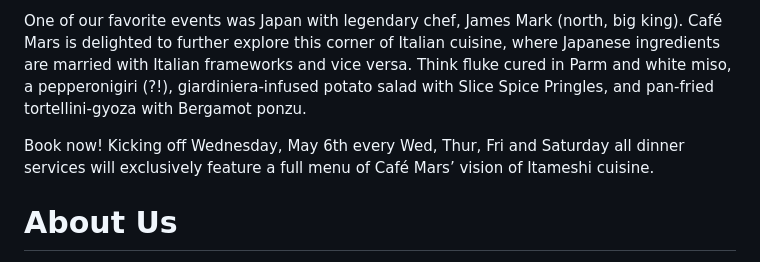
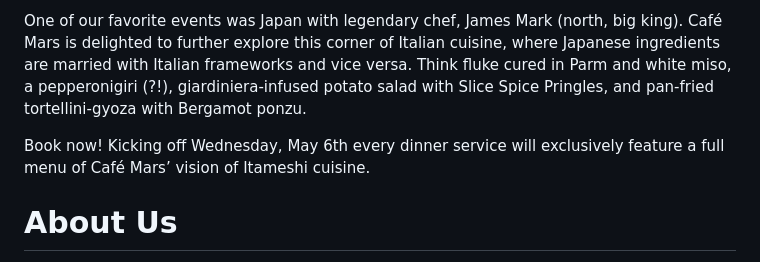
Before and after one commit to cafemarsbk/cafemars, a Markdown page: src/pages/about.md, the part around the change. Drawn GitHub-style.

Commit message:
TinaCMS content update

```diff
--- a/src/pages/about.md
+++ b/src/pages/about.md
@@ -15,7 +15,7 @@ This month-long transformation was inspired by the success of last year’s Glob
 
 One of our favorite events was Japan with legendary chef, James Mark (north, big king). Café Mars is delighted to further explore this corner of Italian cuisine, where Japanese ingredients are married with Italian frameworks and vice versa. Think fluke cured in Parm and white miso, a pepperonigiri (?!), giardiniera-infused potato salad with Slice Spice Pringles, and pan-fried tortellini-gyoza with Bergamot ponzu.
 
-Book now! Kicking off Wednesday, May 6th every Wed, Thur, Fri and Saturday all dinner services will exclusively feature a full menu of Café Mars’ vision of Itameshi cuisine.
+Book now! Kicking off Wednesday, May 6th every dinner service will exclusively feature a full menu of Café Mars’ vision of Itameshi cuisine.
 
 # About Us
 
```
